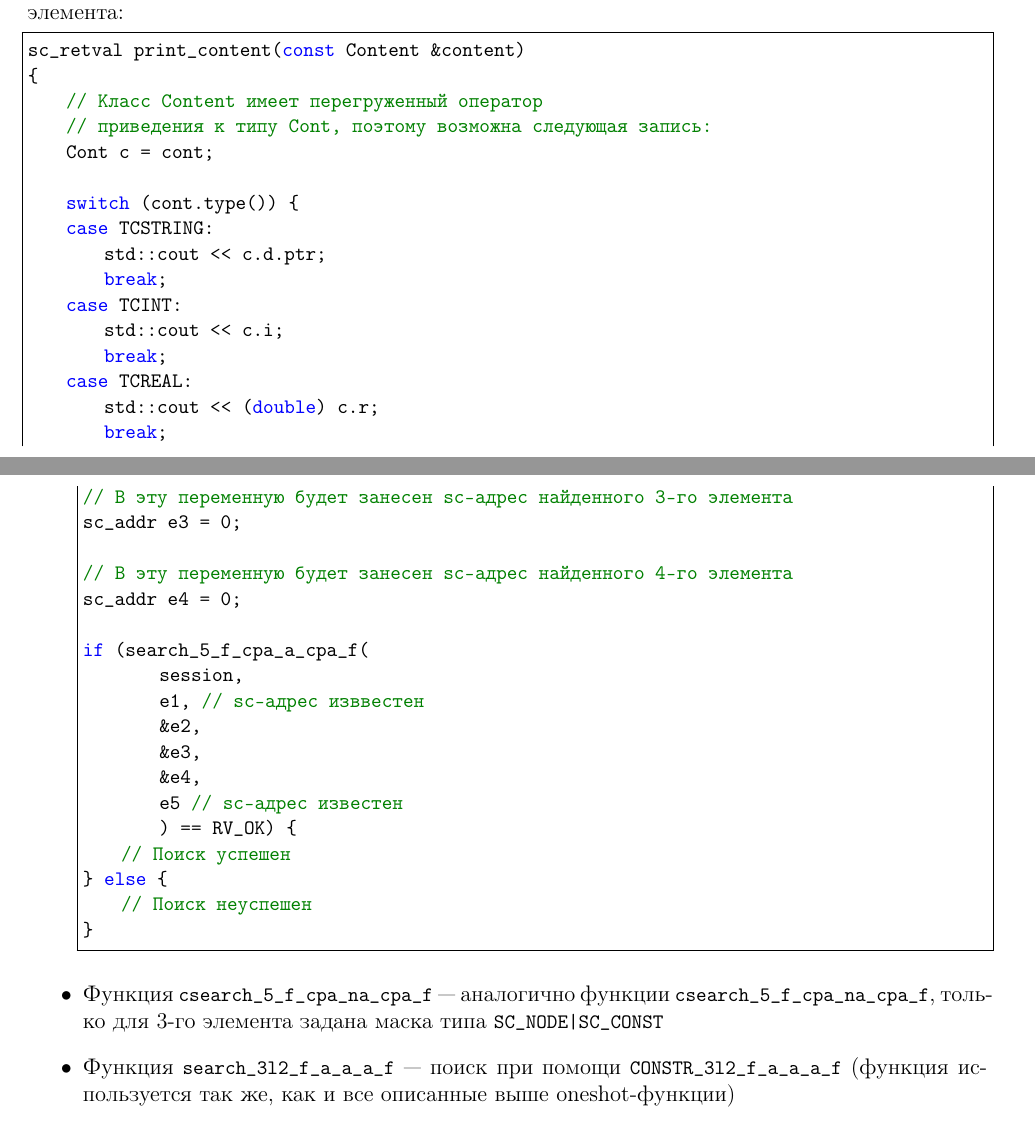
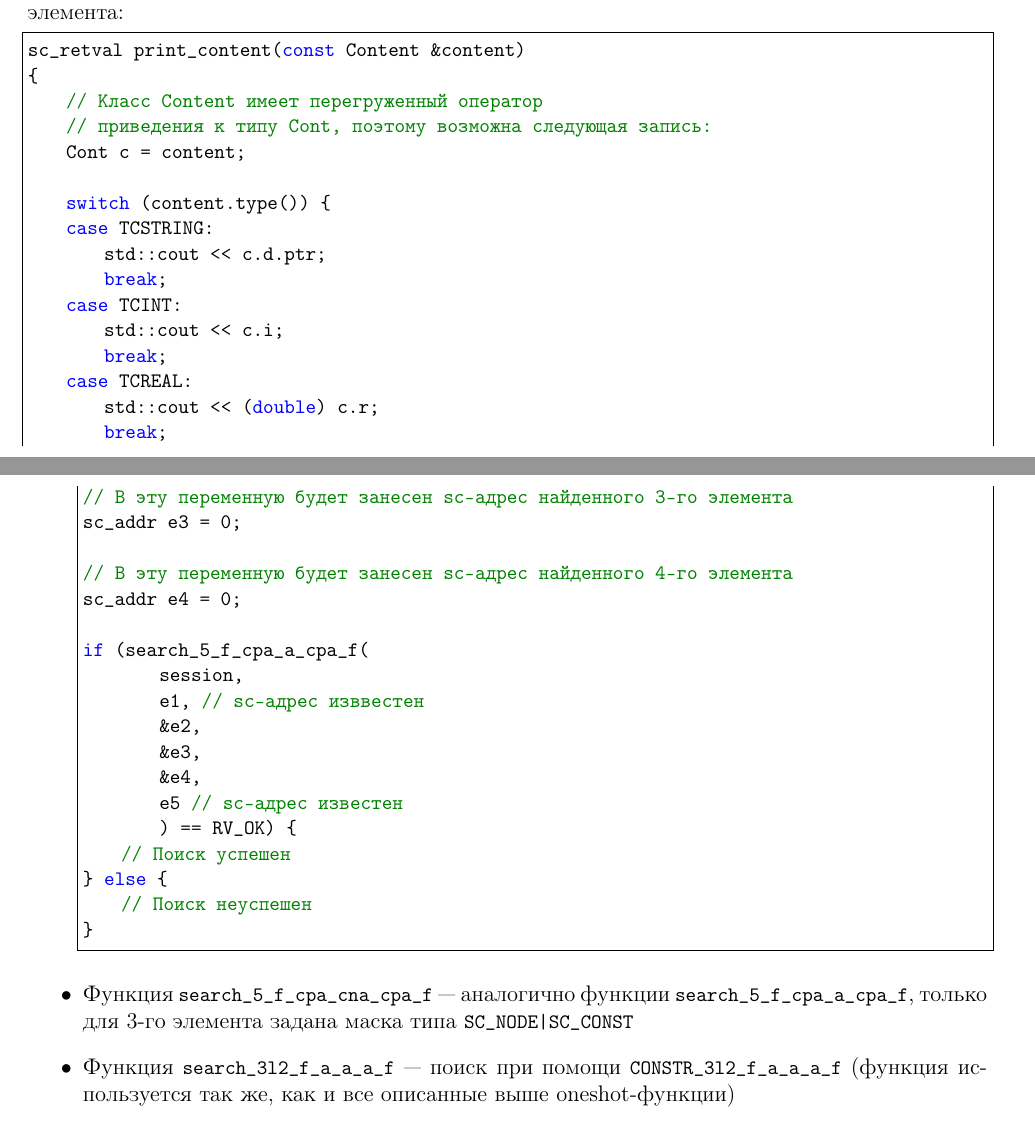
Before and after one commit to laz2/ai_rr, a LaTeX document (ai_rr.tex, which reads libsc.tex): two parts of pages 84 and 92 of 126, joined at a grey line, cut so that both start at the same text. Compiled offline with pdfLaTeX.

Commit message:
исправление описок

```diff
--- a/libsc.tex
+++ b/libsc.tex
@@ -1029,9 +1029,9 @@ sc_retval print_content(const Content &content)
 {
     // Класс Content имеет перегруженный оператор
     // приведения к типу Cont, поэтому возможна следующая запись:
-    Cont c = cont;
-
-    switch (cont.type()) {
+    Cont c = content;
+
+    switch (content.type()) {
     case TCSTRING:
         std::cout << c.d.ptr;
         break;
@@ -1498,8 +1498,8 @@ if (search_5_f_cpa_a_cpa_f(
 }
 \end{lstlisting}
 
-\item Функция \lstinline|search_5_f_cpa_сna_cpa_f| --- аналогично функции
-  \lstinline|search_5_f_cpa_сna_cpa_f|, только для 3-го элемента
+\item Функция \lstinline|search_5_f_cpa_cna_cpa_f| --- аналогично функции
+  \lstinline|search_5_f_cpa_a_cpa_f|, только для 3-го элемента
   задана маска типа \lstinline+SC_NODE|SC_CONST+
 
 \item Функция \lstinline|search_3l2_f_a_a_a_f| --- поиск при помощи
```
